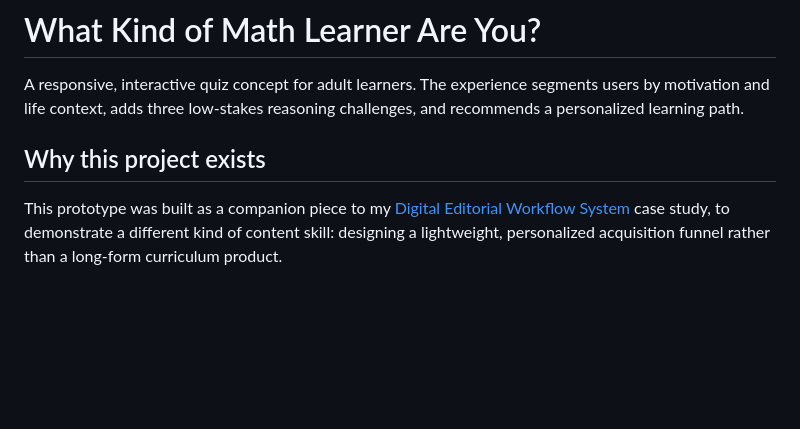
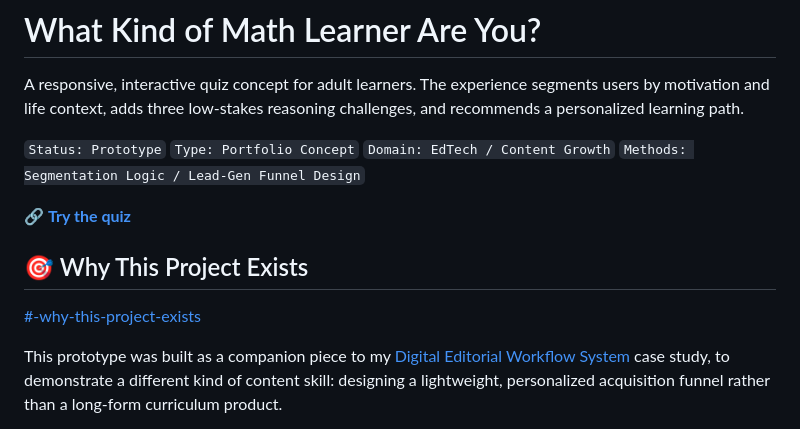
Before and after one commit to kamilaworonicz-ba/ai-math-path-quiz, a Markdown page: README.md, the part around one of its changes. Rendered like a GitHub page; blank space fills up the shorter version.

```diff
--- a/README.md
+++ b/README.md
@@ -2,7 +2,13 @@
 
 A responsive, interactive quiz concept for adult learners. The experience segments users by motivation and life context, adds three low-stakes reasoning challenges, and recommends a personalized learning path.
 
-## Why this project exists
+`Status: Prototype` `Type: Portfolio Concept` `Domain: EdTech / Content Growth` `Methods: Segmentation Logic / Lead-Gen Funnel Design`
+
+🔗 **[Try the quiz](LINK_TO_LIVE_QUIZ)**
+
+## 🎯 Why This Project Exists
+
+[#-why-this-project-exists](#-why-this-project-exists)
 
 This prototype was built as a companion piece to my [Digital Editorial Workflow System](LINK) case study, to demonstrate a different kind of content skill: designing a lightweight, personalized acquisition funnel rather than a long-form curriculum product.
 
```
Also changed, not shown: other parts of README.md (+27 -11 lines).
